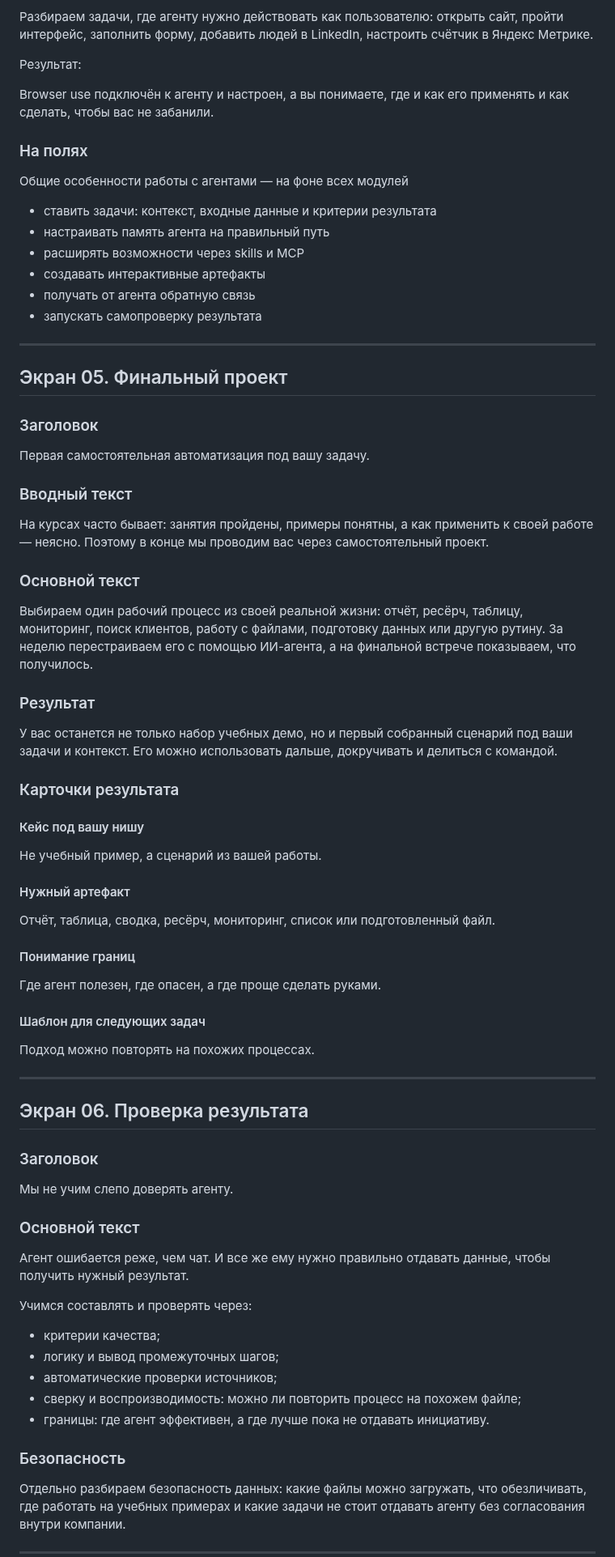
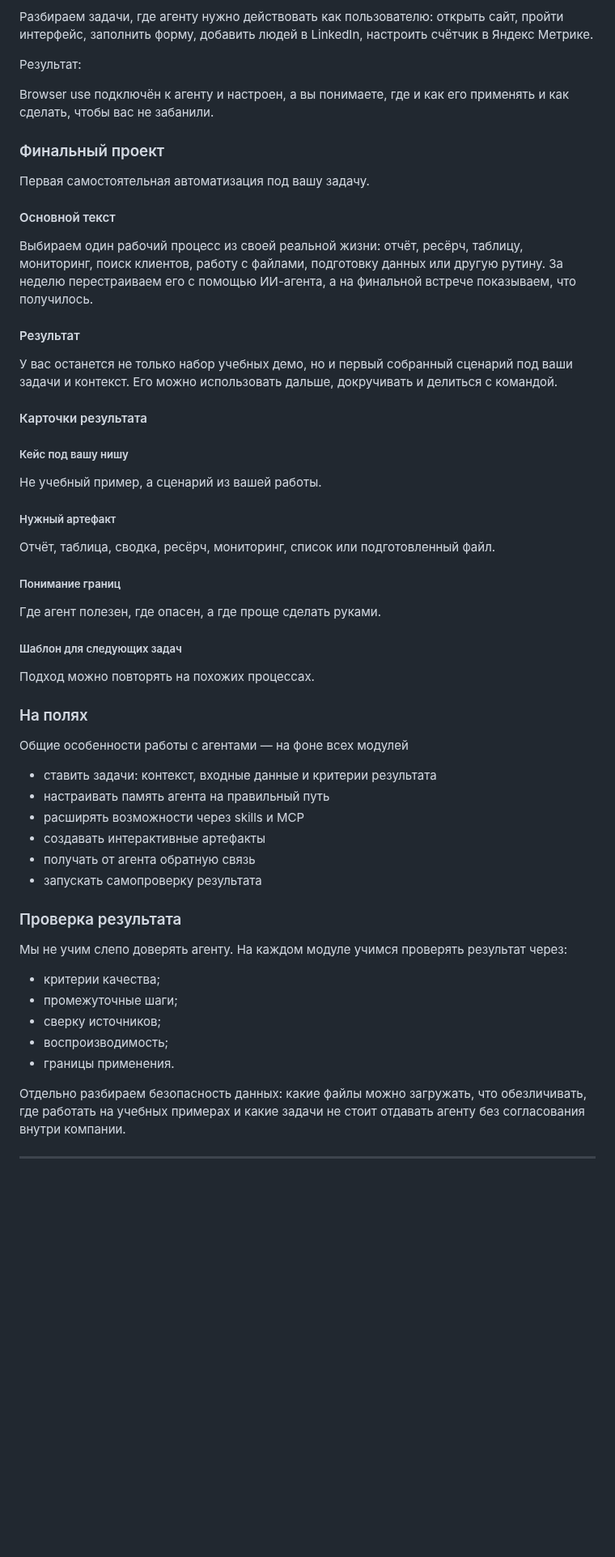
Before and after one commit to toolittlecakes/aiforwork_landing, a Markdown page: index.md, the part around one of its changes. Shown at 81% size. Rendered like a GitHub page; blank space fills up the shorter version.

```diff
--- a/index.md
+++ b/index.md
@@ -264,6 +247,36 @@ HH и резюме → карта рынка и точечный подбор к
 
 Browser use подключён к агенту и настроен, а вы понимаете, где и как его применять и как сделать, чтобы вас не забанили.
 
+### Финальный проект
+
+Первая самостоятельная автоматизация под вашу задачу.
+
+#### Основной текст
+
+Выбираем один рабочий процесс из своей реальной жизни: отчёт, ресёрч, таблицу, мониторинг, поиск клиентов, работу с файлами, подготовку данных или другую рутину. За неделю перестраиваем его с помощью ИИ-агента, а на финальной встрече показываем, что получилось.
+
+#### Результат
+
+У вас останется не только набор учебных демо, но и первый собранный сценарий под ваши задачи и контекст. Его можно использовать дальше, докручивать и делиться с командой.
+
+#### Карточки результата
+
+##### Кейс под вашу нишу
+
+Не учебный пример, а сценарий из вашей работы.
+
+##### Нужный артефакт
+
+Отчёт, таблица, сводка, ресёрч, мониторинг, список или подготовленный файл.
+
+##### Понимание границ
+
+Где агент полезен, где опасен, а где проще сделать руками.
+
+##### Шаблон для следующих задач
+
+Подход можно повторять на похожих процессах.
+
 ### На полях
 
 Общие особенности работы с агентами — на фоне всех модулей
@@ -275,65 +288,15 @@ Browser use подключён к агенту и настроен, а вы по
 - получать от агента обратную связь
 - запускать самопроверку результата
 
----
+### Проверка результата
 
-## Экран 05. Финальный проект
-
-### Заголовок
-
-Первая самостоятельная автоматизация под вашу задачу.
-
-### Вводный текст
-
-На курсах часто бывает: занятия пройдены, примеры понятны, а как применить к своей работе — неясно. Поэтому в конце мы проводим вас через самостоятельный проект.
-
-### Основной текст
-
-Выбираем один рабочий процесс из своей реальной жизни: отчёт, ресёрч, таблицу, мониторинг, поиск клиентов, работу с файлами, подготовку данных или другую рутину. За неделю перестраиваем его с помощью ИИ-агента, а на финальной встрече показываем, что получилось.
-
-### Результат
-
-У вас останется не только набор учебных демо, но и первый собранный сценарий под ваши задачи и контекст. Его можно использовать дальше, докручивать и делиться с командой.
-
-### Карточки результата
-
-#### Кейс под вашу нишу
-
-Не учебный пример, а сценарий из вашей работы.
-
-#### Нужный артефакт
-
-Отчёт, таблица, сводка, ресёрч, мониторинг, список или подготовленный файл.
-
-#### Понимание границ
-
-Где агент полезен, где опасен, а где проще сделать руками.
-
-#### Шаблон для следующих задач
-
-Подход можно повторять на похожих процессах.
-
----
-
-## Экран 06. Проверка результата
-
-### Заголовок
-
-Мы не учим слепо доверять агенту.
-
-### Основной текст
-
-Агент ошибается реже, чем чат. И все же ему нужно правильно отдавать данные, чтобы получить нужный результат.
-
-Учимся составлять и проверять через:
+Мы не учим слепо доверять агенту. На каждом модуле учимся проверять результат через:
 
 - критерии качества;
-- логику и вывод промежуточных шагов;
-- автоматические проверки источников;
-- сверку и воспроизводимость: можно ли повторить процесс на похожем файле;
-- границы: где агент эффективен, а где лучше пока не отдавать инициативу.
-
-### Безопасность
+- промежуточные шаги;
+- сверку источников;
+- воспроизводимость;
+- границы применения.
 
 Отдельно разбираем безопасность данных: какие файлы можно загружать, что обезличивать, где работать на учебных примерах и какие задачи не стоит отдавать агенту без согласования внутри компании.
 
```
Also changed, not shown: other parts of index.md (+27 -97 lines).
